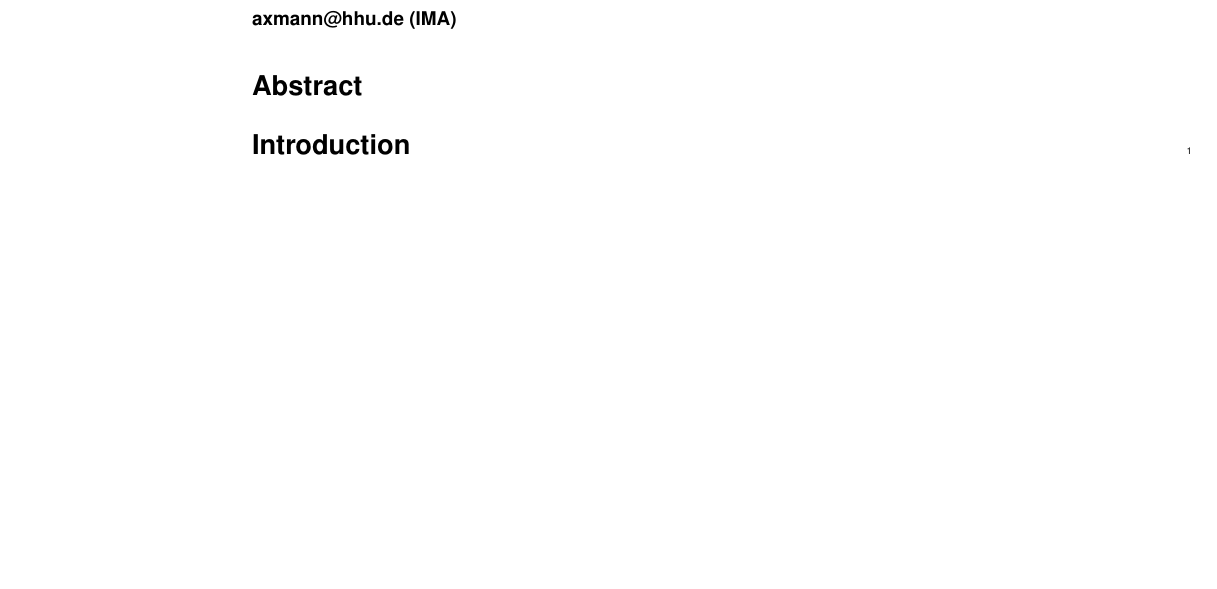
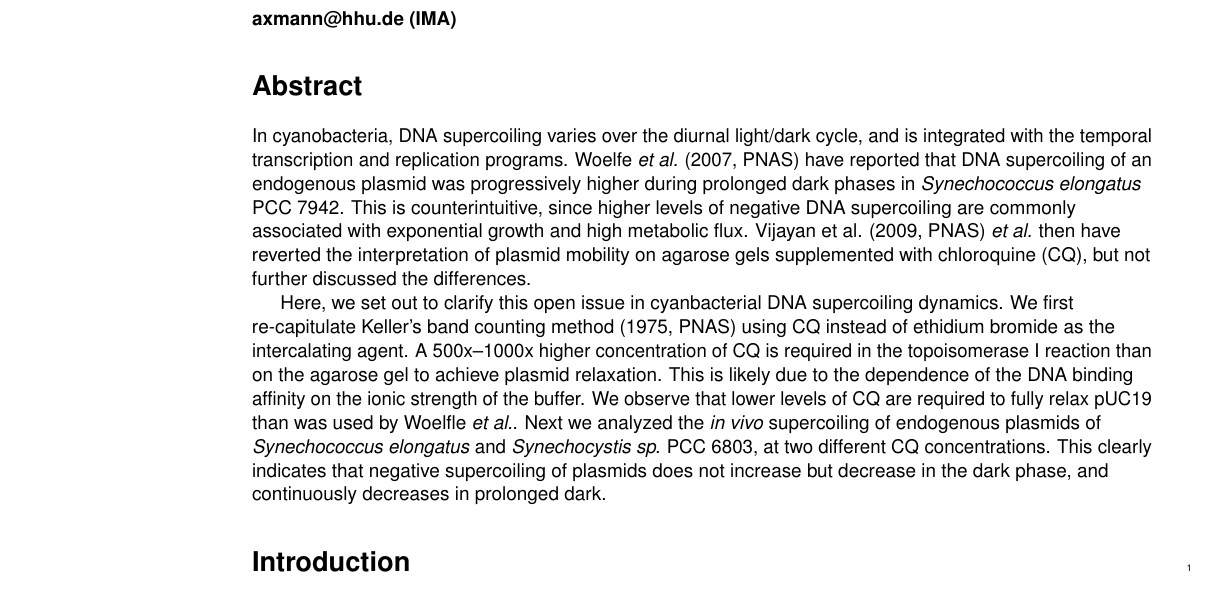
Before and after one commit to raim/cqgels, a LaTeX document (cqgels.tex): part of page 1 of 8, cut so that both start at the same text, the shorter picture padded with empty space. Compiled offline with pdfLaTeX.

Commit message:
added abstract

```diff
--- a/cqgels.tex
+++ b/cqgels.tex
@@ -168,6 +168,34 @@ Rainer Machn\'e\textsuperscript{1,2,*},
 \end{flushleft}
 
 \section*{Abstract}
+In cyanobacteria, DNA supercoiling varies over the diurnal light/dark
+cycle, and is integrated with the temporal transcription and
+replication programs. Woelfe \textit{et al.} (2007, PNAS) have
+reported that DNA supercoiling of an endogenous plasmid was
+progressively higher during prolonged dark phases in
+\textit{Synechococcus elongatus} PCC 7942.  This is counterintuitive,
+since higher levels of negative DNA supercoiling are commonly
+associated with exponential growth and high metabolic flux. Vijayan et
+al. (2009, PNAS) \textit{et al.} then have reverted the interpretation
+of plasmid mobility on agarose gels supplemented with chloroquine
+(CQ), but not further discussed the differences.
+
+Here, we set out to clarify this open issue in cyanbacterial DNA
+supercoiling dynamics. We first re-capitulate Keller's band counting
+method (1975, PNAS) using CQ instead of ethidium bromide as the
+intercalating agent.  A 500x--1000x higher concentration of CQ is
+required in the topoisomerase I reaction than on the agarose gel to
+achieve plasmid relaxation. This is likely due to the dependence of
+the DNA binding affinity on the ionic strength of the buffer. We
+observe that lower levels of CQ are required to fully relax pUC19 than
+was used by Woelfle \textit{et al.}. Next we analyzed the \textit{in
+  vivo} supercoiling of endogenous plasmids of \textit{Synechococcus
+  elongatus} and \textit{Synechocystis sp.} PCC 6803, at two different
+CQ concentrations.  This clearly indicates that negative supercoiling
+of plasmids does not increase but decrease in the dark phase, and
+continuously decreases in prolonged dark.
+
+
 
 
 % now start line numbers
```
